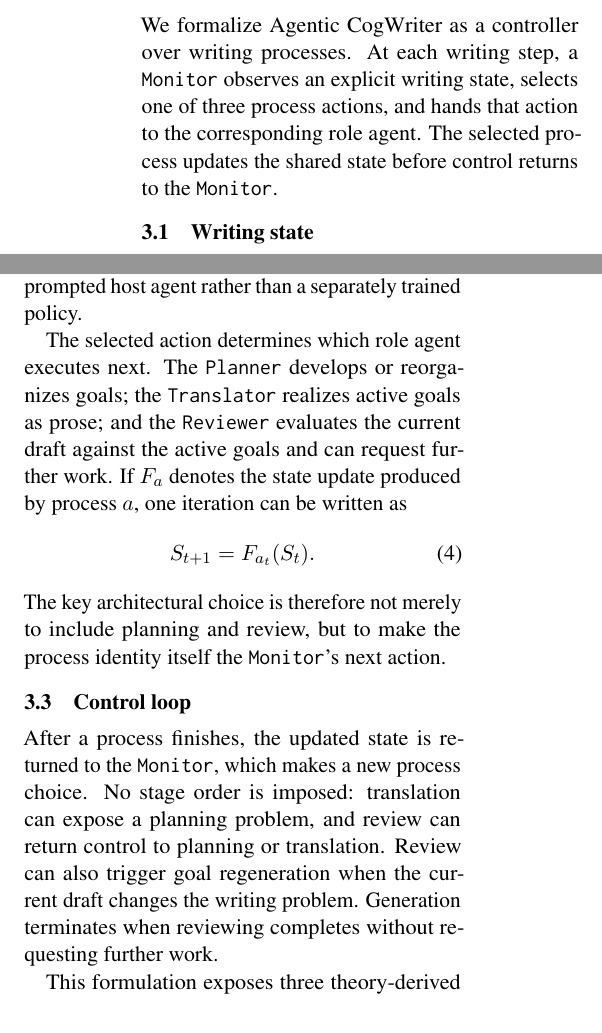
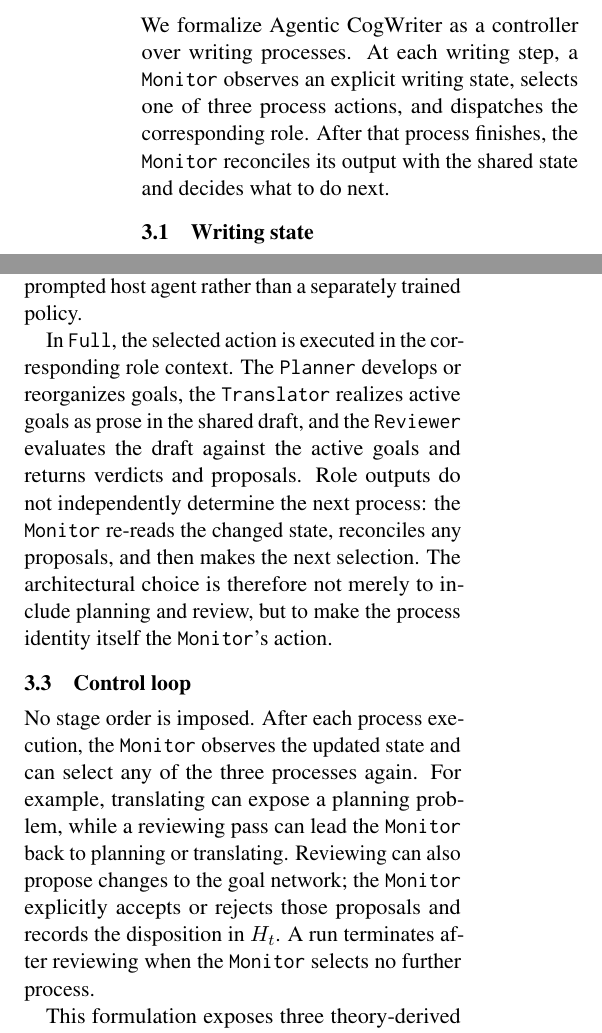
Before and after one commit to shunk031/agentic-cognitive-writing, a LaTeX paper (paper/acl_latex.tex, which reads paper/sec/03_method.tex): two parts of the columns of page 3 of 16, joined at a grey line, cut so that both start at the same text. Compiled offline with pdfLaTeX.

Commit message:
paper: align method loop with monitor reconciliation

```diff
--- a/paper/sec/03_method.tex
+++ b/paper/sec/03_method.tex
@@ -1,4 +1,4 @@
-We formalize Agentic CogWriter as a controller over writing processes. At each writing step, a \texttt{Monitor} observes an explicit writing state, selects one of three process actions, and hands that action to the corresponding role agent. The selected process updates the shared state before control returns to the \texttt{Monitor}.
+We formalize Agentic CogWriter as a controller over writing processes. At each writing step, a \texttt{Monitor} observes an explicit writing state, selects one of three process actions, and dispatches the corresponding role. After that process finishes, the \texttt{Monitor} reconciles its output with the shared state and decides what to do next.
 
 \subsection{Writing state}
 \label{sec:method-control-state}
@@ -31,17 +31,11 @@ a_t=\pi_{\mathrm{monitor}}(S_t).
 %
 We refer to $\pi_{\mathrm{monitor}}$ as the \emph{process-selection policy}. In the evaluated system, it is implemented by the prompted host agent rather than a separately trained policy.
 
-The selected action determines which role agent executes next. The \texttt{Planner} develops or reorganizes goals; the \texttt{Translator} realizes active goals as prose; and the \texttt{Reviewer} evaluates the current draft against the active goals and can request further work. If $F_a$ denotes the state update produced by process $a$, one iteration can be written as
-%
-\begin{equation}
-S_{t+1}=F_{a_t}(S_t).
-\end{equation}
-%
-The key architectural choice is therefore not merely to include planning and review, but to make the process identity itself the \texttt{Monitor}'s next action.
+In \condFull, the selected action is executed in the corresponding role context. The \texttt{Planner} develops or reorganizes goals, the \texttt{Translator} realizes active goals as prose in the shared draft, and the \texttt{Reviewer} evaluates the draft against the active goals and returns verdicts and proposals. Role outputs do not independently determine the next process: the \texttt{Monitor} re-reads the changed state, reconciles any proposals, and then makes the next selection. The architectural choice is therefore not merely to include planning and review, but to make the process identity itself the \texttt{Monitor}'s action.
 
 \subsection{Control loop}
 \label{sec:method-monitor}
 
-After a process finishes, the updated state is returned to the \texttt{Monitor}, which makes a new process choice. No stage order is imposed: translation can expose a planning problem, and review can return control to planning or translation. Review can also trigger goal regeneration when the current draft changes the writing problem. Generation terminates when reviewing completes without requesting further work.
+No stage order is imposed. After each process execution, the \texttt{Monitor} observes the updated state and can select any of the three processes again. For example, translating can expose a planning problem, while a reviewing pass can lead the \texttt{Monitor} back to planning or translating. Reviewing can also propose changes to the goal network; the \texttt{Monitor} explicitly accepts or rejects those proposals and records the disposition in $H_t$. A run terminates after reviewing when the \texttt{Monitor} selects no further process.
 
 This formulation exposes three theory-derived commitments to intervention: maintaining an explicit evolving goal representation, choosing the process order adaptively, and executing the writing processes in separated role contexts. Section~\ref{sec:baselines} defines the conditions used to test them.
```
Also changed, not shown: paper/sec/03_method.tex (2 more changed lines).
